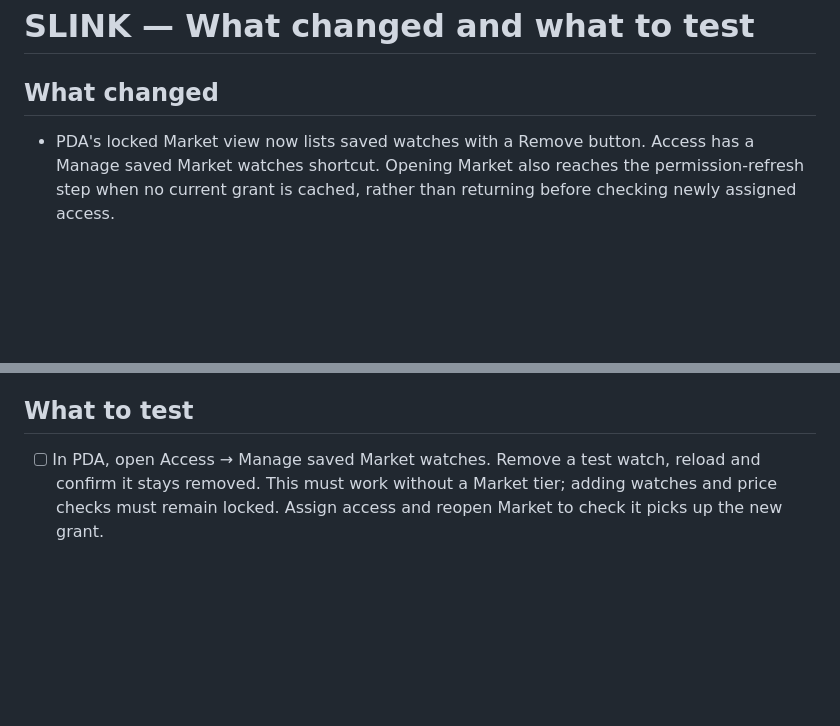
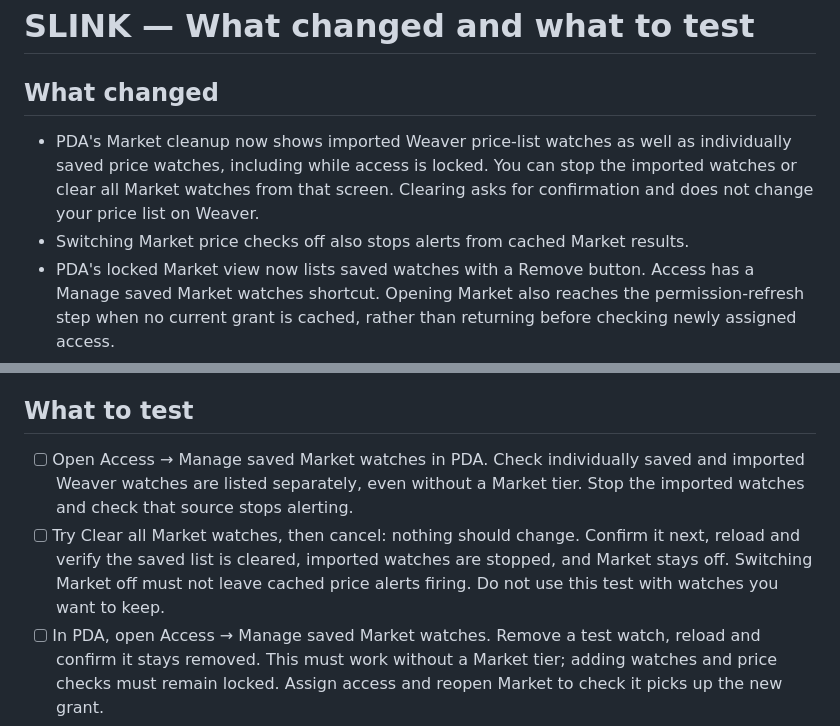
Before and after one commit to Considious/SLINK-Browser-Extension, a Markdown page: TESTER-CHANGELOG.md, 2 parts joined by grey strips. GitHub-like rendering; blank space fills up the shorter version.

Commit message:
Document PDA Market cleanup and cached-alert fixes

```diff
--- a/TESTER-CHANGELOG.md
+++ b/TESTER-CHANGELOG.md
@@ -2,6 +2,8 @@
 
 ## What changed
 
+- PDA's Market cleanup now shows imported Weaver price-list watches as well as individually saved price watches, including while access is locked. You can stop the imported watches or clear all Market watches from that screen. Clearing asks for confirmation and does not change your price list on Weaver.
+- Switching Market price checks off also stops alerts from cached Market results.
 - PDA's locked Market view now lists saved watches with a Remove button. Access has a Manage saved Market watches shortcut. Opening Market also reaches the permission-refresh step when no current grant is cached, rather than returning before checking newly assigned access.
 - GIFs and stickers default to enabled when no preference has been saved. A saved off setting stays off, but the chat picker now offers an Enable button instead of an unexplained dead search box. Settings-load/save errors and Retry stay visible inside the picker; API-key settings remain in QOL > Chat.
 - Market Watch stays visible when locked, with a working Refresh permissions button. Access also has a Refresh Market permissions button, so newly granted access can be picked up without hunting for a hidden tab.
@@ -31,6 +33,8 @@
 
 ## What to test
 
+- [ ] Open Access → Manage saved Market watches in PDA. Check individually saved and imported Weaver watches are listed separately, even without a Market tier. Stop the imported watches and check that source stops alerting.
+- [ ] Try Clear all Market watches, then cancel: nothing should change. Confirm it next, reload and verify the saved list is cleared, imported watches are stopped, and Market stays off. Switching Market off must not leave cached price alerts firing. Do not use this test with watches you want to keep.
 - [ ] In PDA, open Access → Manage saved Market watches. Remove a test watch, reload and confirm it stays removed. This must work without a Market tier; adding watches and price checks must remain locked. Assign access and reopen Market to check it picks up the new grant.
 - [ ] Open the GIF/sticker picker inside Torn chat. Type a search, try GIFs and Stickers, close/reopen and try again. If media was switched off, Enable should save that choice and make search available. A settings failure should show a readable error and Retry, not a silently disabled box.
 - [ ] With no Market Watch permission, confirm Market is visible but locked. Museum's Add Market watch control should be disabled. Existing watches must not check prices or produce alerts.
```
